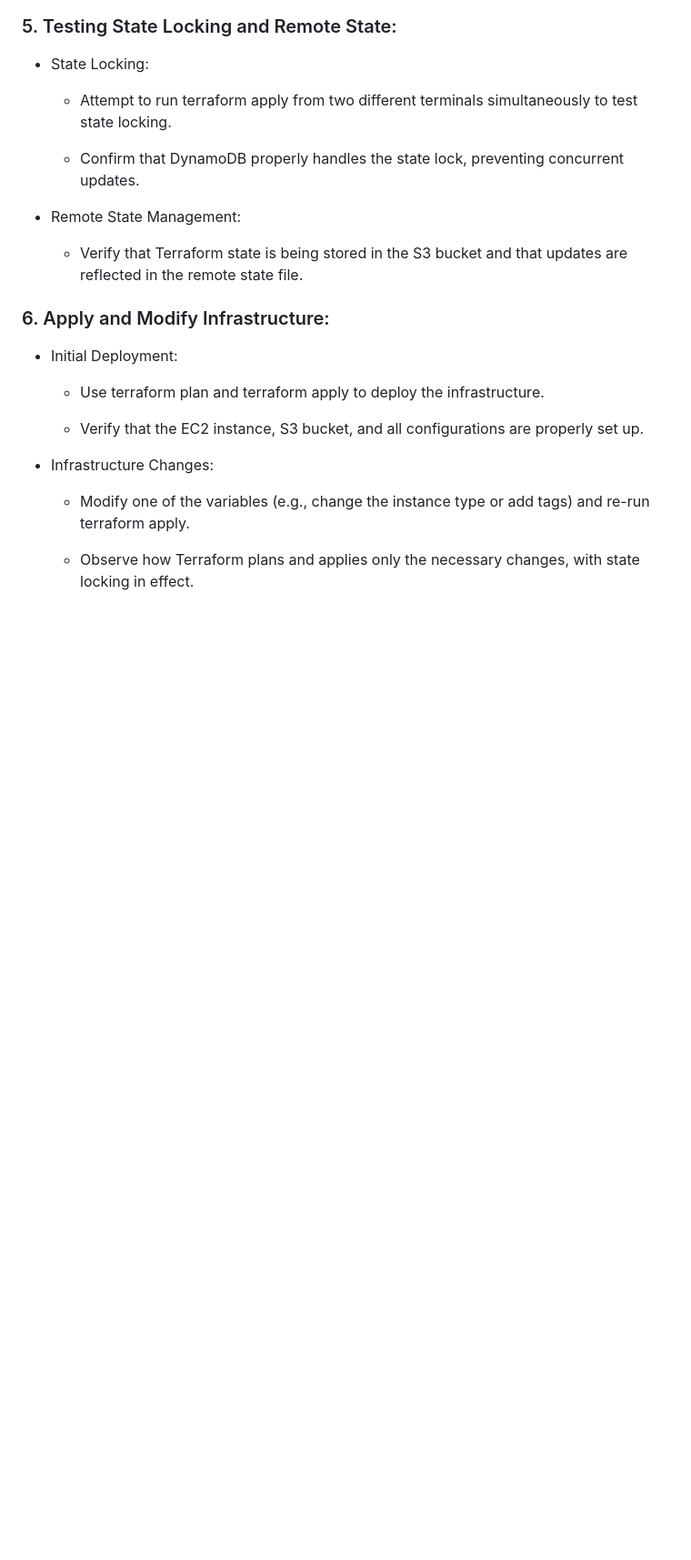
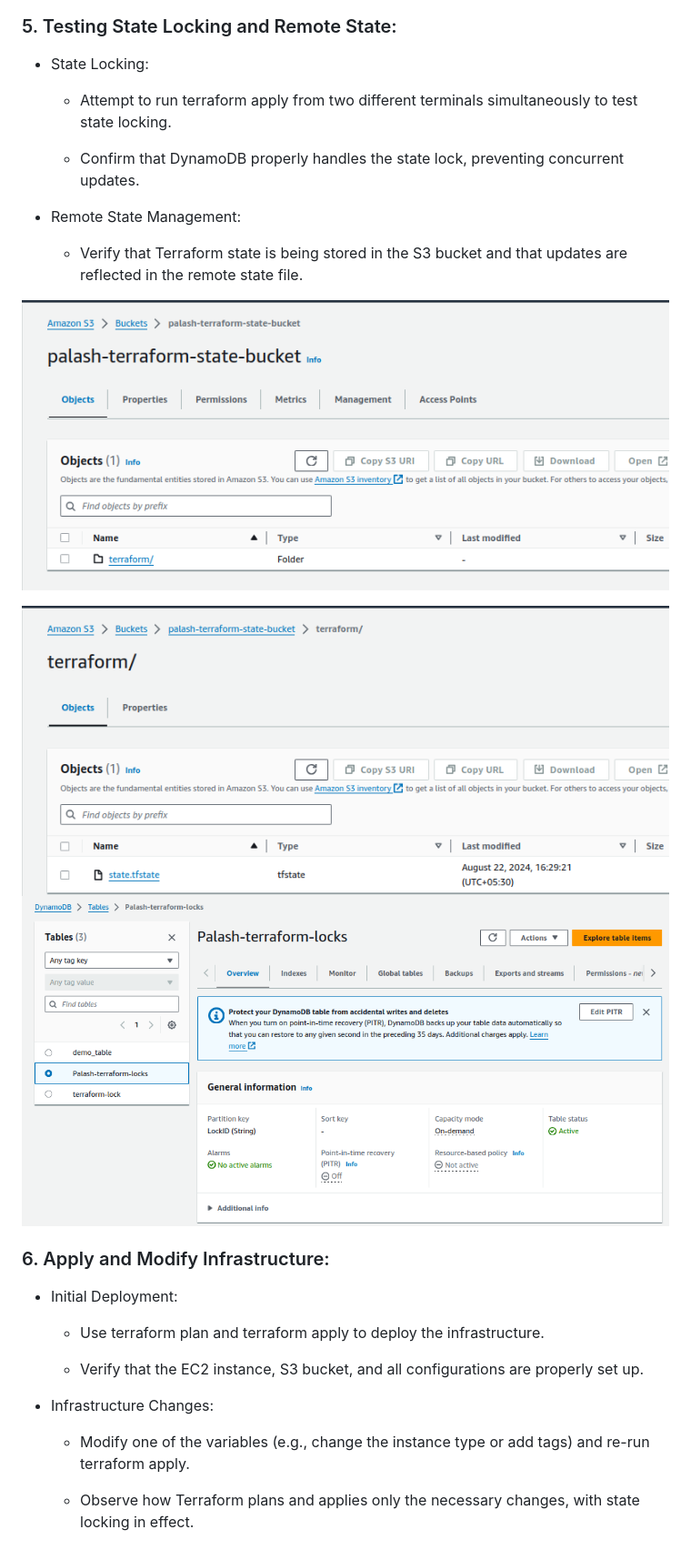
Before and after one commit to palash150403/DevOps-Training, a Markdown page: day30/Readme.md, the part around the change. Shown: that part at 91% size. Rendered like a GitHub page; pictures changed too: day30/image-10.png (added), day30/image-8.png (added), day30/image-9.png (added); blank space fills up the shorter version.

```diff
--- a/day30/Readme.md
+++ b/day30/Readme.md
@@ -132,8 +132,10 @@ Configure Terraform to use this DynamoDB table for state locking.
 
     + Verify that Terraform state is being stored in the S3 bucket and that updates are reflected in the remote state file.
 
+![alt text](image-8.png)
 
-
+![alt text](image-9.png)
+![alt text](image-10.png)
 
 
 ### 6. Apply and Modify Infrastructure:
```
